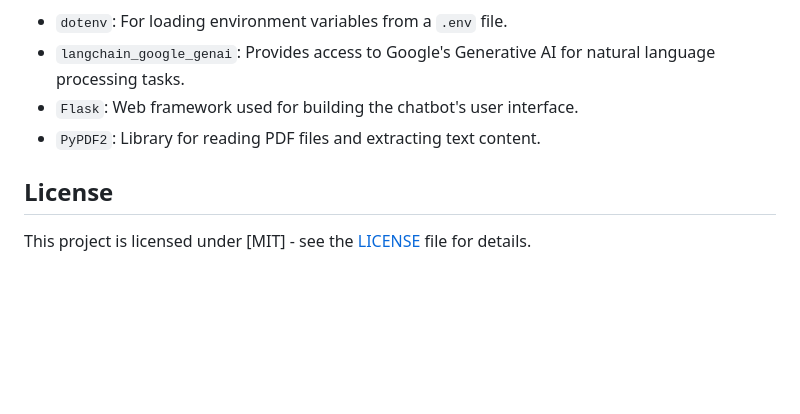
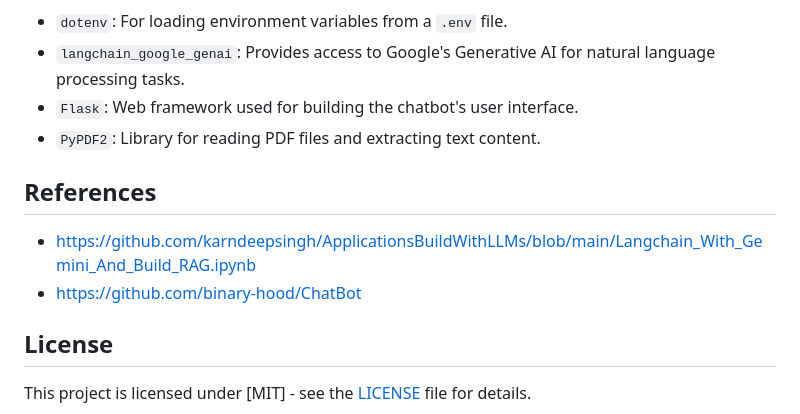
Before and after one commit to Dawn-Of-Justice/chatbot, a Markdown page: README.md, the part around the change. Drawn GitHub-style; blank space fills up the shorter version.

```diff
--- a/README.md
+++ b/README.md
@@ -35,5 +35,9 @@ To use the chatbot, execute the `app.py` file. This will start the Flask server
 - `Flask`: Web framework used for building the chatbot's user interface.
 - `PyPDF2`: Library for reading PDF files and extracting text content.
 
+## References
+- https://github.com/karndeepsingh/ApplicationsBuildWithLLMs/blob/main/Langchain_With_Gemini_And_Build_RAG.ipynb
+- https://github.com/binary-hood/ChatBot
+
 ## License
 This project is licensed under [MIT] - see the [LICENSE](LICENSE) file for details.
```
